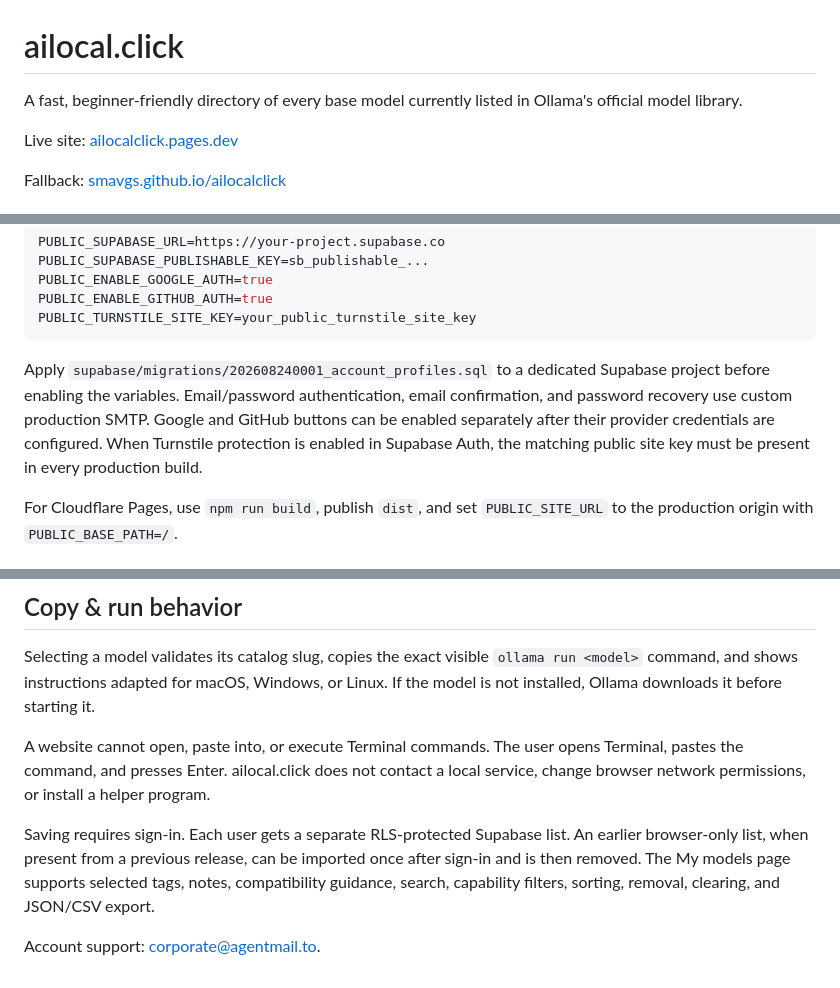
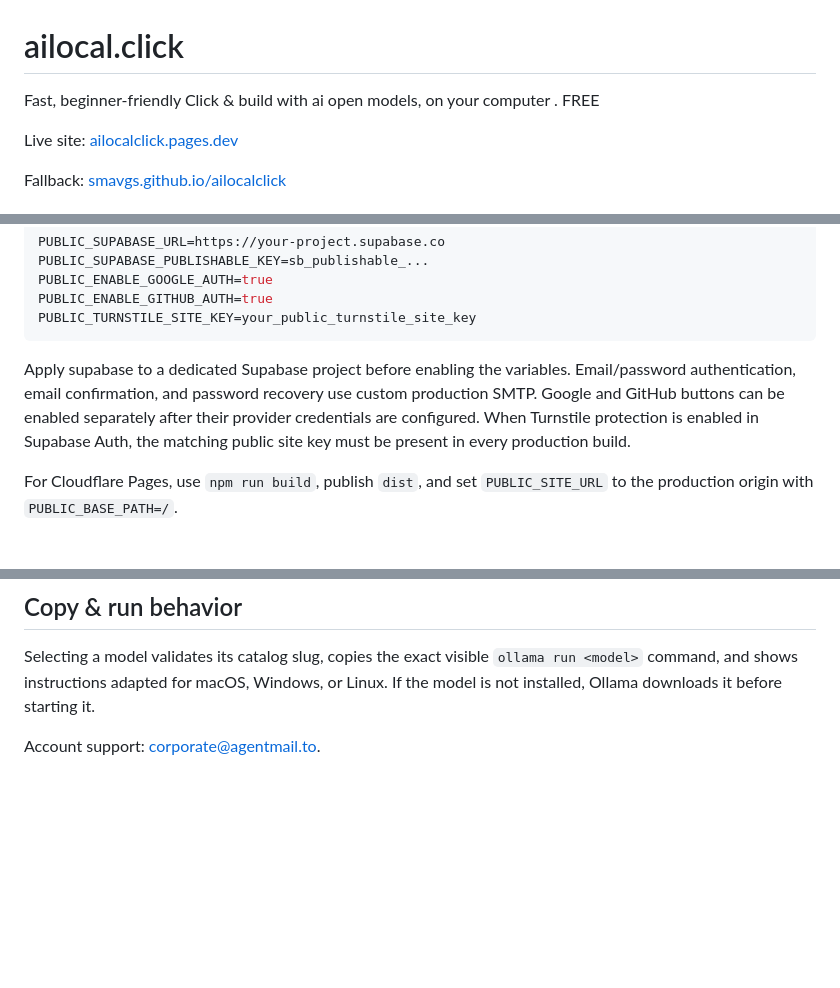
Before and after one commit to smavgs/ailocalclick, a Markdown page: README.md, 3 parts joined by grey strips. Drawn GitHub-style; blank space fills up the shorter version.

Commit message:
Revise README content for better readability
Updated README to improve clarity and conciseness.

````diff
--- a/README.md
+++ b/README.md
@@ -1,7 +1,6 @@
 # ailocal.click
 
-A fast, beginner-friendly directory of every base model currently listed in
-Ollama's official model library.
+Fast, beginner-friendly Click & build with ai open models, on your computer . FREE
 
 Live site: [ailocalclick.pages.dev](https://ailocalclick.pages.dev/)
 
@@ -49,12 +48,7 @@ PUBLIC_ENABLE_GITHUB_AUTH=true
 PUBLIC_TURNSTILE_SITE_KEY=your_public_turnstile_site_key
 ```
 
-Apply `supabase/migrations/202608240001_account_profiles.sql` to a dedicated
-Supabase project before enabling the variables. Email/password authentication,
-email confirmation, and password recovery use custom production SMTP. Google and
-GitHub buttons can be enabled separately after their provider credentials are
-configured. When Turnstile protection is enabled in Supabase Auth, the matching
-public site key must be present in every production build.
+Apply supabase to a dedicated Supabase project before enabling the variables. Email/password authentication, email confirmation, and password recovery use custom production SMTP. Google and GitHub buttons can be enabled separately after their provider credentials are configured. When Turnstile protection is enabled in Supabase Auth, the matching public site key must be present in every production build.
 
 For Cloudflare Pages, use `npm run build`, publish `dist`, and set
 `PUBLIC_SITE_URL` to the production origin with `PUBLIC_BASE_PATH=/`.
@@ -85,14 +79,4 @@ Selecting a model validates its catalog slug, copies the exact visible
 `ollama run <model>` command, and shows instructions adapted for macOS, Windows,
 or Linux. If the model is not installed, Ollama downloads it before starting it.
 
-A website cannot open, paste into, or execute Terminal commands. The user opens
-Terminal, pastes the command, and presses Enter. ailocal.click does not contact a
-local service, change browser network permissions, or install a helper program.
-
-Saving requires sign-in. Each user gets a separate RLS-protected Supabase list.
-An earlier browser-only list, when present from a previous release, can be imported
-once after sign-in and is then removed. The My models page supports selected tags,
-notes, compatibility guidance, search, capability filters, sorting, removal,
-clearing, and JSON/CSV export.
-
 Account support: [corporate@agentmail.to](mailto:corporate@agentmail.to).
````
